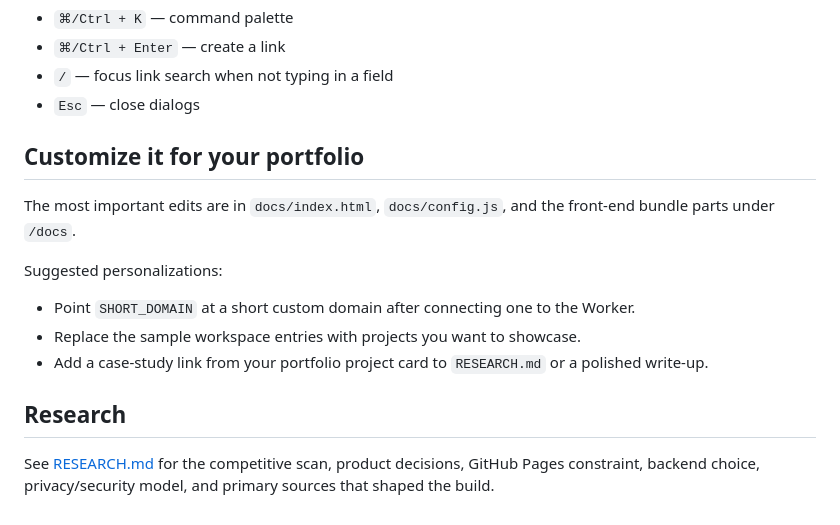
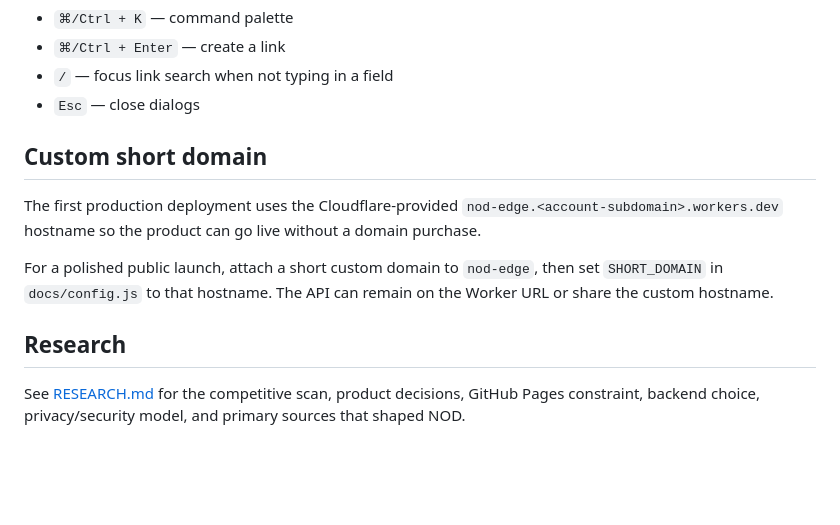
Before and after one commit to Spairkie/NOD, a Markdown page: README.md, the part around one of its changes. GitHub-like rendering; blank space fills up the shorter version.

```diff
--- a/README.md
+++ b/README.md
@@ -153,16 +152,12 @@ For a public portfolio deployment, read [SECURITY.md](./SECURITY.md) and strongl
 - `/` — focus link search when not typing in a field
 - `Esc` — close dialogs
 
-## Customize it for your portfolio
+## Custom short domain
 
-The most important edits are in `docs/index.html`, `docs/config.js`, and the front-end bundle parts under `/docs`.
+The first production deployment uses the Cloudflare-provided `nod-edge.<account-subdomain>.workers.dev` hostname so the product can go live without a domain purchase.
 
-Suggested personalizations:
-
-- Point `SHORT_DOMAIN` at a short custom domain after connecting one to the Worker.
-- Replace the sample workspace entries with projects you want to showcase.
-- Add a case-study link from your portfolio project card to `RESEARCH.md` or a polished write-up.
+For a polished public launch, attach a short custom domain to `nod-edge`, then set `SHORT_DOMAIN` in `docs/config.js` to that hostname. The API can remain on the Worker URL or share the custom hostname.
 
 ## Research
 
-See [RESEARCH.md](./RESEARCH.md) for the competitive scan, product decisions, GitHub Pages constraint, backend choice, privacy/security model, and primary sources that shaped the build.
+See [RESEARCH.md](./RESEARCH.md) for the competitive scan, product decisions, GitHub Pages constraint, backend choice, privacy/security model, and primary sources that shaped NOD.
```
Also changed, not shown: other parts of README.md (+108 -109 lines).
